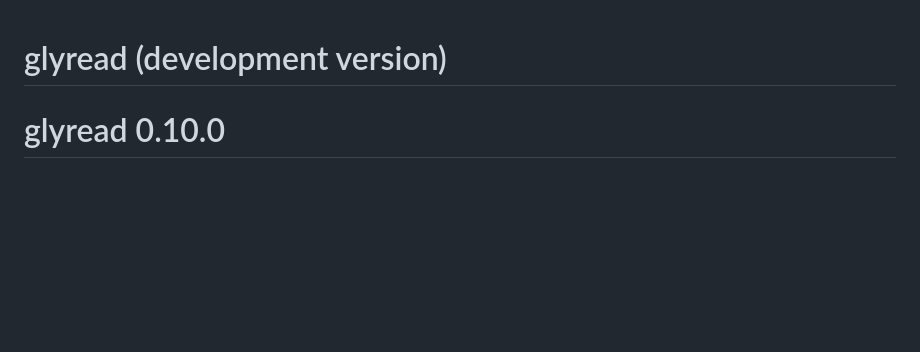
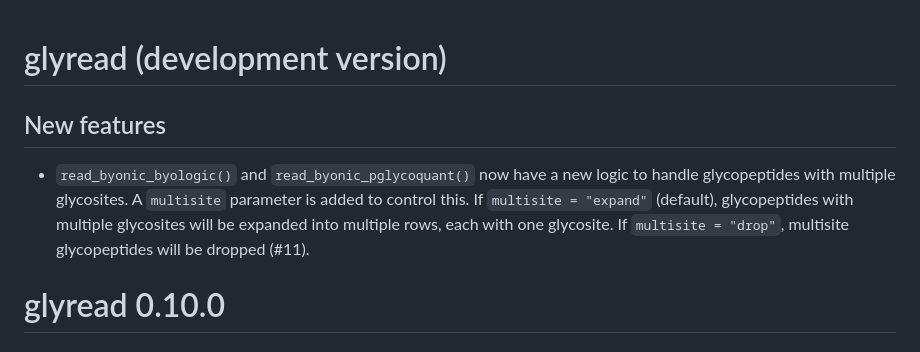
Before and after one commit to glycoverse/glyread, a Markdown page: NEWS.md, the part around the change. GitHub-like rendering; blank space fills up the shorter version.

Commit message:
docs: update NEWS

```diff
--- a/NEWS.md
+++ b/NEWS.md
@@ -1,4 +1,8 @@
 # glyread (development version)
+
+## New features
+
+* `read_byonic_byologic()` and `read_byonic_pglycoquant()` now have a new logic to handle glycopeptides with multiple glycosites. A `multisite` parameter is added to control this. If `multisite = "expand"` (default), glycopeptides with multiple glycosites will be expanded into multiple rows, each with one glycosite. If `multisite = "drop"`, multisite glycopeptides will be dropped (#11).
 
 # glyread 0.10.0
 
```
